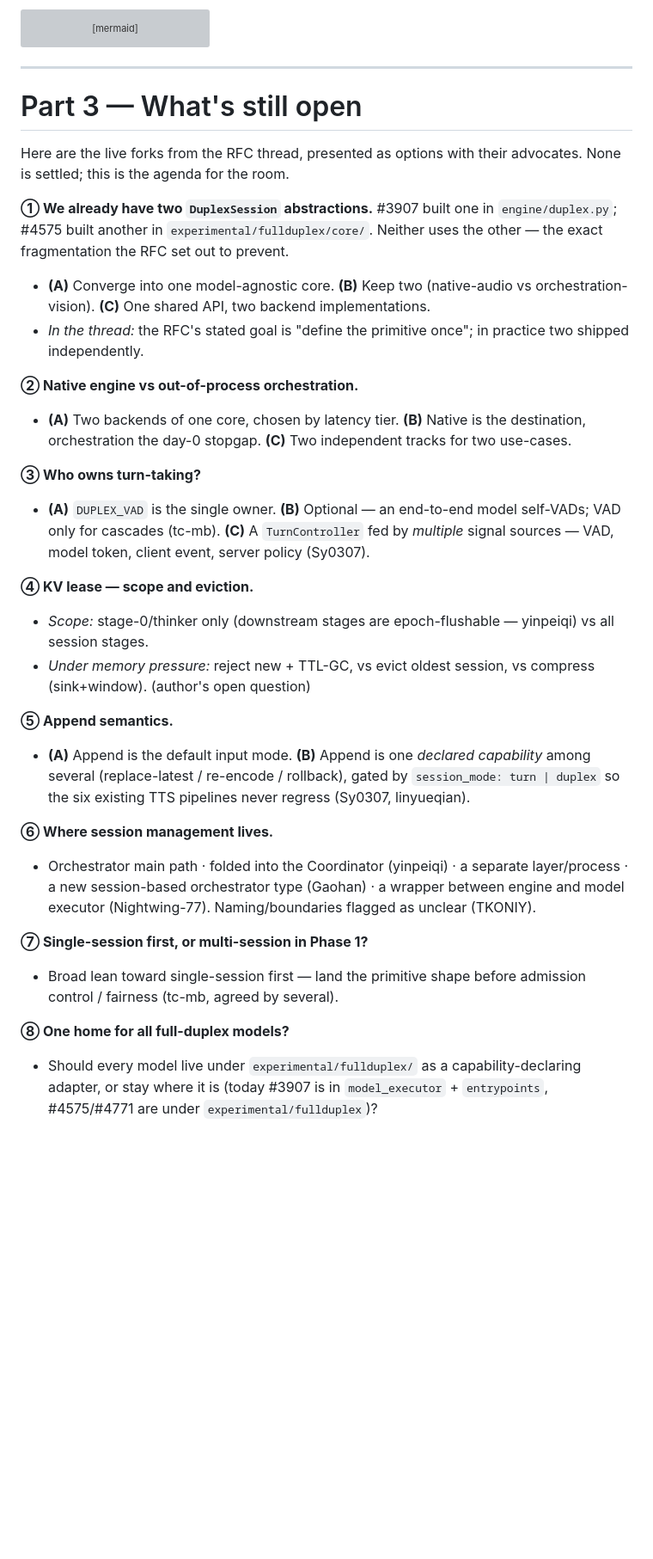
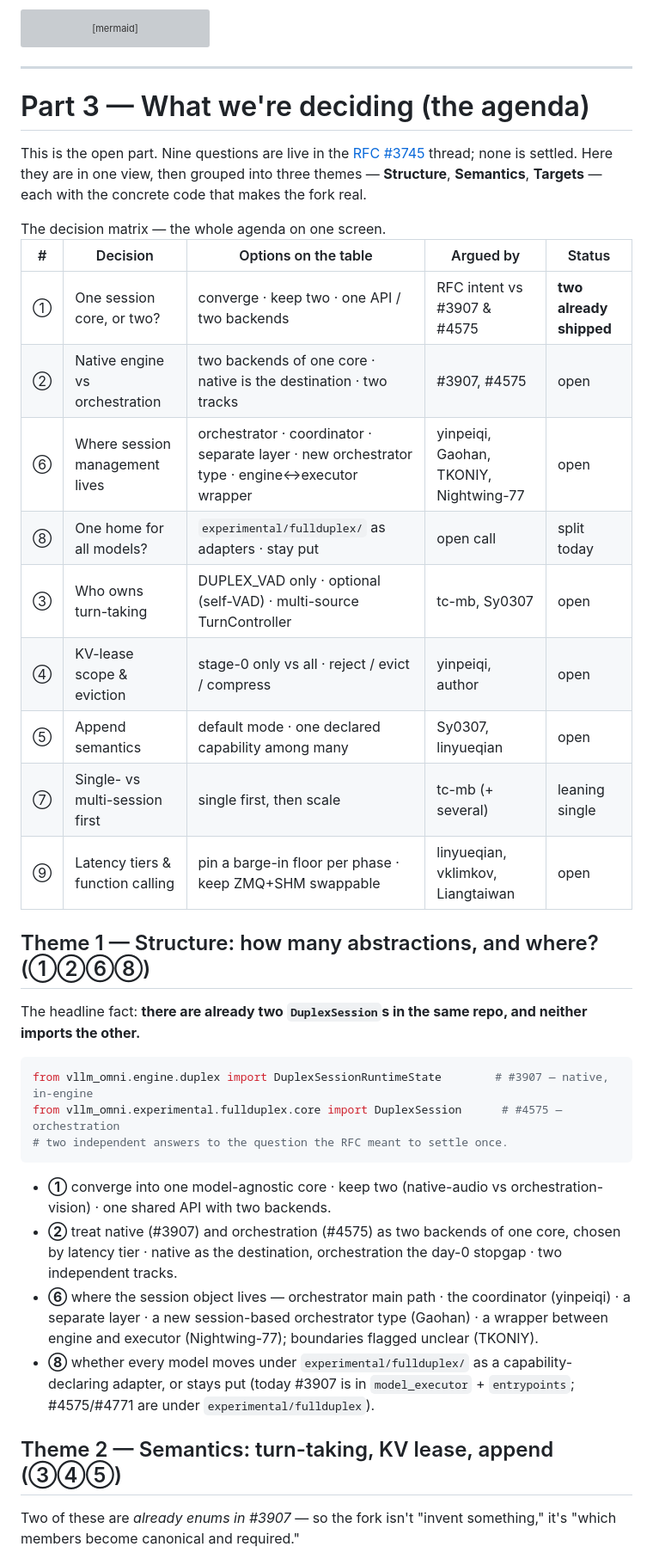
Before and after one commit to lishunyang12/lishunyang12.github.io, a Markdown page: content/blog/full-duplex-session.md, the part around one of its changes. Shown at 86% size. Rendered like a GitHub page; blank space fills up the shorter version; grey boxes are pictures that could not be loaded.

Commit message:
blog: rework Part 3 as a talk agenda — decision matrix + 3 themes (structure/semantics/targets) + code anchors; add jump-to-agenda pointer

````diff
--- a/content/blog/full-duplex-session.md
+++ b/content/blog/full-duplex-session.md
@@ -410,33 +412,44 @@ flowchart LR
 
 ---
 
-# Part 3 — What's still open
+<a id="part-3"></a>
 
-Here are the live forks from the RFC thread, presented as options with their advocates. None is settled; this is the agenda for the room.
+# Part 3 — What we're deciding (the agenda)
 
-**① We already have two `DuplexSession` abstractions.** #3907 built one in `engine/duplex.py`; #4575 built another in `experimental/fullduplex/core/`. Neither uses the other — the exact fragmentation the RFC set out to prevent.
-- **(A)** Converge into one model-agnostic core. **(B)** Keep two (native-audio vs orchestration-vision). **(C)** One shared API, two backend implementations.
-- *In the thread:* the RFC's stated goal is "define the primitive once"; in practice two shipped independently.
+This is the open part. Nine questions are live in the [RFC #3745](https://github.com/vllm-project/vllm-omni/issues/3745) thread; none is settled. Here they are in one view, then grouped into three themes — **Structure**, **Semantics**, **Targets** — each with the concrete code that makes the fork real.
 
-**② Native engine vs out-of-process orchestration.**
-- **(A)** Two backends of one core, chosen by latency tier. **(B)** Native is the destination, orchestration the day-0 stopgap. **(C)** Two independent tracks for two use-cases.
+<div class="table-caption">The decision matrix — the whole agenda on one screen.</div>
+<table>
+<thead><tr><th>#</th><th>Decision</th><th>Options on the table</th><th>Argued by</th><th>Status</th></tr></thead>
+<tbody>
+<tr><td>①</td><td>One session core, or two?</td><td>converge · keep two · one API / two backends</td><td>RFC intent vs #3907 &amp; #4575</td><td><strong>two already shipped</strong></td></tr>
+<tr><td>②</td><td>Native engine vs orchestration</td><td>two backends of one core · native is the destination · two tracks</td><td>#3907, #4575</td><td>open</td></tr>
+<tr><td>⑥</td><td>Where session management lives</td><td>orchestrator · coordinator · separate layer · new orchestrator type · engine↔executor wrapper</td><td>yinpeiqi, Gaohan, TKONIY, Nightwing-77</td><td>open</td></tr>
+<tr><td>⑧</td><td>One home for all models?</td><td><code>experimental/fullduplex/</code> as adapters · stay put</td><td>open call</td><td>split today</td></tr>
+<tr><td>③</td><td>Who owns turn-taking</td><td>DUPLEX_VAD only · optional (self-VAD) · multi-source TurnController</td><td>tc-mb, Sy0307</td><td>open</td></tr>
+<tr><td>④</td><td>KV-lease scope &amp; eviction</td><td>stage-0 only vs all · reject / evict / compress</td><td>yinpeiqi, author</td><td>open</td></tr>
+<tr><td>⑤</td><td>Append semantics</td><td>default mode · one declared capability among many</td><td>Sy0307, linyueqian</td><td>open</td></tr>
+<tr><td>⑦</td><td>Single- vs multi-session first</td><td>single first, then scale</td><td>tc-mb (+ several)</td><td>leaning single</td></tr>
+<tr><td>⑨</td><td>Latency tiers &amp; function calling</td><td>pin a barge-in floor per phase · keep ZMQ+SHM swappable</td><td>linyueqian, vklimkov, Liangtaiwan</td><td>open</td></tr>
+</tbody>
+</table>
 
-**③ Who owns turn-taking?**
-- **(A)** `DUPLEX_VAD` is the single owner. **(B)** Optional — an end-to-end model self-VADs; VAD only for cascades (tc-mb). **(C)** A `TurnController` fed by *multiple* signal sources — VAD, model token, client event, server policy (Sy0307).
+## Theme 1 — Structure: how many abstractions, and where? (①②⑥⑧)
 
-**④ KV lease — scope and eviction.**
-- *Scope:* stage-0/thinker only (downstream stages are epoch-flushable — yinpeiqi) vs all session stages.
-- *Under memory pressure:* reject new + TTL-GC, vs evict oldest session, vs compress (sink+window). (author's open question)
+The headline fact: **there are already two `DuplexSession`s in the same repo, and neither imports the other.**
 
-**⑤ Append semantics.**
-- **(A)** Append is the default input mode. **(B)** Append is one *declared capability* among several (replace-latest / re-encode / rollback), gated by `session_mode: turn | duplex` so the six existing TTS pipelines never regress (Sy0307, linyueqian).
+```python
+from vllm_omni.engine.duplex import DuplexSessionRuntimeState        # #3907 — native, in-engine
+from vllm_omni.experimental.fullduplex.core import DuplexSession      # #4575 — orchestration
+# two independent answers to the question the RFC meant to settle once.
+```
 
-**⑥ Where session management lives.**
-- Orchestrator main path · folded into the Coordinator (yinpeiqi) · a separate layer/process · a new session-based orchestrator type (Gaohan) · a wrapper between engine and model executor (Nightwing-77). Naming/boundaries flagged as unclear (TKONIY).
+- **①** converge into one model-agnostic core · keep two (native-audio vs orchestration-vision) · one shared API with two backends.
+- **②** treat native (#3907) and orchestration (#4575) as two backends of one core, chosen by latency tier · native as the destination, orchestration the day-0 stopgap · two independent tracks.
+- **⑥** where the session object lives — orchestrator main path · the coordinator (yinpeiqi) · a separate layer · a new session-based orchestrator type (Gaohan) · a wrapper between engine and executor (Nightwing-77); boundaries flagged unclear (TKONIY).
+- **⑧** whether every model moves under `experimental/fullduplex/` as a capability-declaring adapter, or stays put (today #3907 is in `model_executor` + `entrypoints`; #4575/#4771 are under `experimental/fullduplex`).
 
-**⑦ Single-session first, or multi-session in Phase 1?**
-- Broad lean toward single-session first — land the primitive shape before admission control / fairness (tc-mb, agreed by several).
+## Theme 2 — Semantics: turn-taking, KV lease, append (③④⑤)
 
-**⑧ One home for all full-duplex models?**
-- Should every model live under `experimental/fullduplex/` as a capability-declaring adapter, or stay where it is (today #3907 is in `model_executor` + `entrypoints`, #4575/#4771 are under `experimental/fullduplex`)?
+Two of these are *already enums in #3907* — so the fork isn't "invent something," it's "which members become canonical and required."
 
````
Also changed, not shown: other parts of content/blog/full-duplex-session.md (+26 -2 lines).
